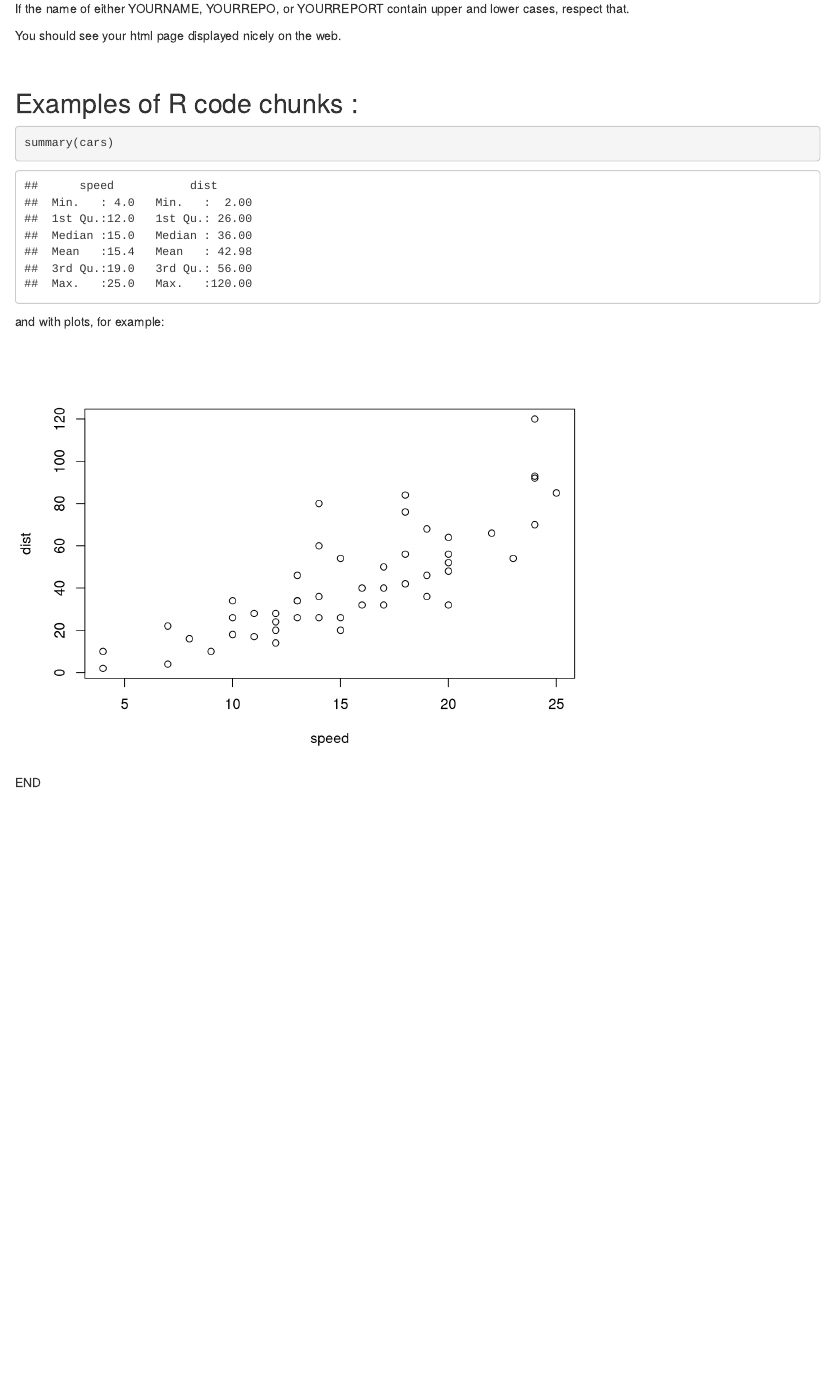
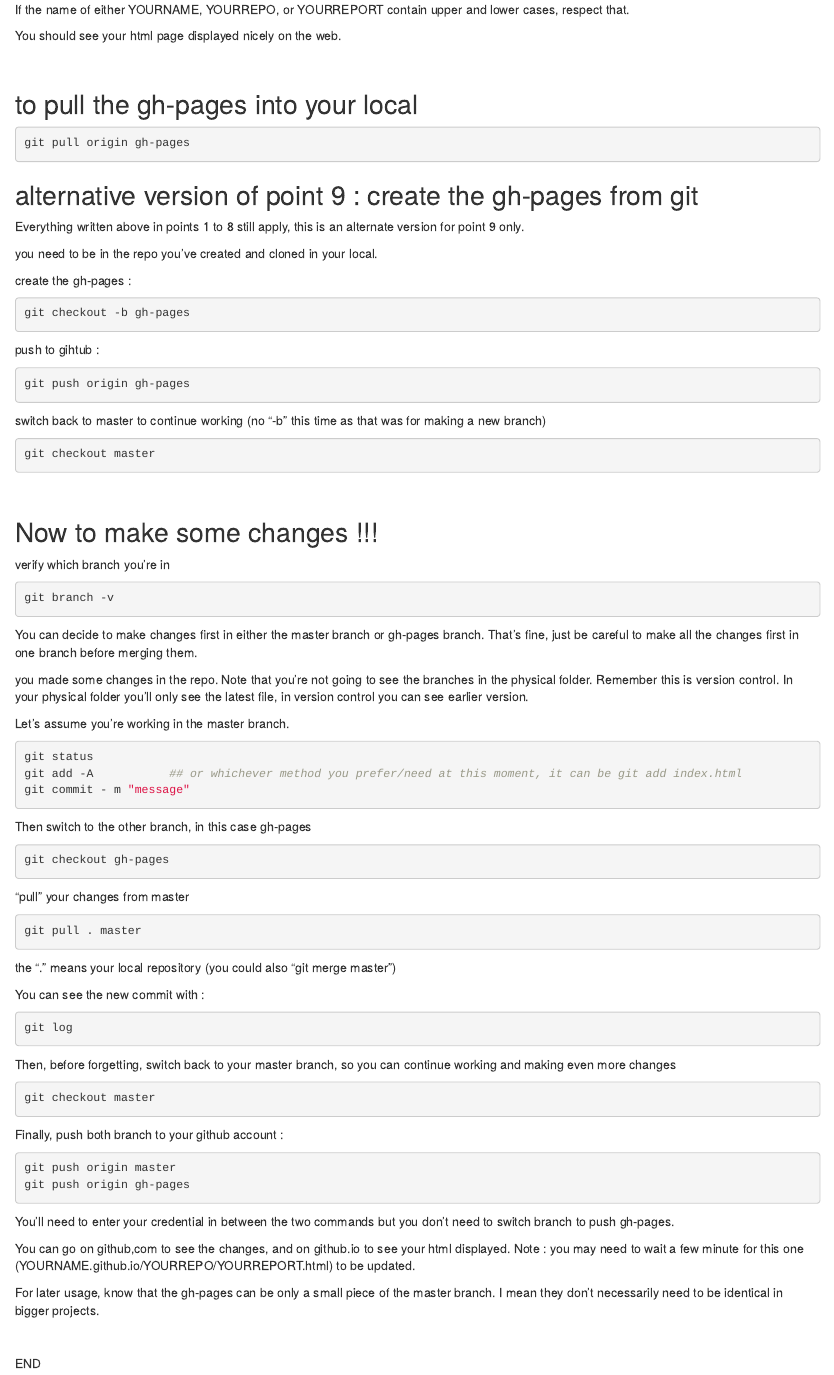
Before and after one commit to Gwenael617/gh001, an R Markdown document (howTo.Rmd): the page in a window 1100 px wide, from 1030 px down before the commit and from 1120 px down after it, so that both start at the same text. Rendered offline with R 4.5, knitr and Pandoc, with nearby package versions.

Commit message:
add modification method

````diff
--- a/howTo.Rmd
+++ b/howTo.Rmd
@@ -2,7 +2,9 @@
 title: "howTo"
 author: "Gwenaël Gouérou"
 date: "13 October 2015"
-output: html_document
+output:
+    html_document:
+        toc: TRUE
 ---
 
 <br><br>
@@ -62,16 +64,102 @@ You should see your html page displayed nicely on the web.
 
 <br>
 
-## Examples of R code chunks :
+## to pull the gh-pages into your local
 
-```{r}
-summary(cars)
+```{r, eval=FALSE}
+git pull origin gh-pages
 ```
 
-and with plots, for example:
+## alternative version of point 9 : create the gh-pages from git
 
-```{r, echo=FALSE}
-plot(cars)
+Everything written above in points 1 to 8 still apply,
+this is an alternate version for point 9 only.
+
+you need to be in the repo you've created and cloned in your local.
+
+create the gh-pages :
+```{r eval=FALSE}
+git checkout -b gh-pages
 ```
 
+push to gihtub :
+```{r eval=FALSE}
+git push origin gh-pages
+```
+
+switch back to master to continue working
+(no "-b" this time as that was for making a new branch)
+```{r eval=FALSE}
+git checkout master
+```
+
+<br>
+
+## Now to make some changes !!!
+
+verify which branch you're in
+```{r eval=FALSE}
+git branch -v
+```
+
+You can decide to make changes first in either the master branch or gh-pages branch.
+That's fine, just be careful to make all the changes first in one branch before
+merging them.
+
+you made some changes in the repo.
+Note that you're not going to see the branches in the physical folder.
+Remember this is version control. In your physical folder you'll only
+see the latest file, in version control you can see earlier version.
+
+Let's assume you're working in the master branch.
+
+```{r eval=FALSE}
+git status
+git add -A           ## or whichever method you prefer/need at this moment, it can be git add index.html
+git commit - m "message"
+```
+
+Then switch to the other branch, in this case gh-pages
+```{r eval=FALSE}
+git checkout gh-pages
+```
+
+"pull" your changes from master
+```{r eval=FALSE}
+git pull . master
+```
+
+the "." means your local repository (you could also "git merge master")
+
+
+You can see the new commit with :
+```{r eval=FALSE}
+git log
+```
+
+Then, before forgetting, switch back to your master branch,
+so you can continue working and making even more changes
+```{r eval=FALSE}
+git checkout master
+```
+
+Finally, push both branch to your github account :
+
+```{r eval=FALSE}
+git push origin master
+git push origin gh-pages
+```
+
+You'll need to enter your credential in between the two commands
+but you don't need to switch branch to push gh-pages.
+
+You can go on github,com to see the changes, and on github.io to see your html displayed.
+Note : you may need to wait a few minute for this one
+(YOURNAME.github.io/YOURREPO/YOURREPORT.html) to be updated.
+
+For later usage, know that the gh-pages can be only a small piece of the master branch.
+I mean they don't necessarily need to be identical in bigger projects.
+
+<br>
+
 END
````
Also changed, not shown: howTo.html.
